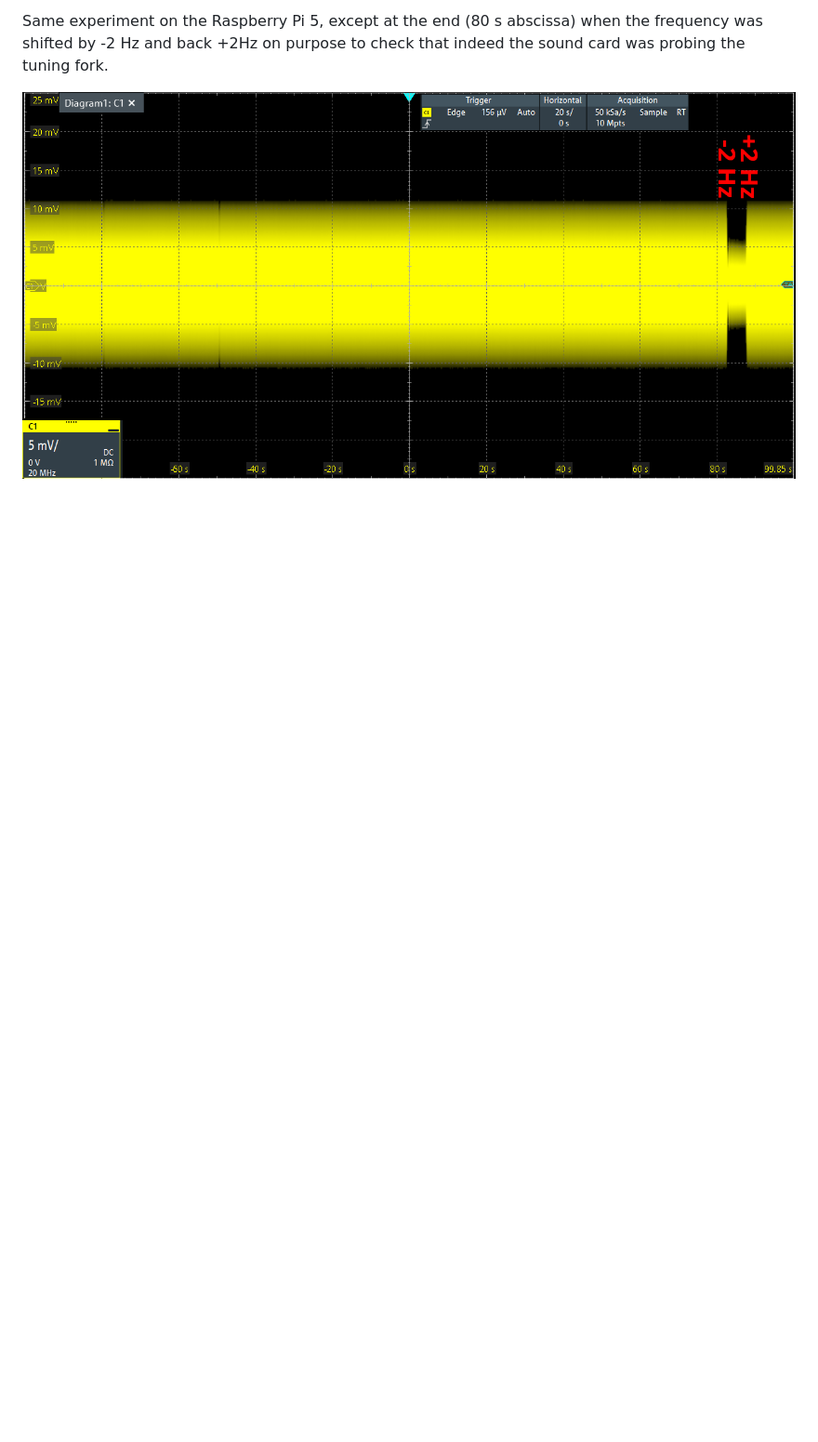
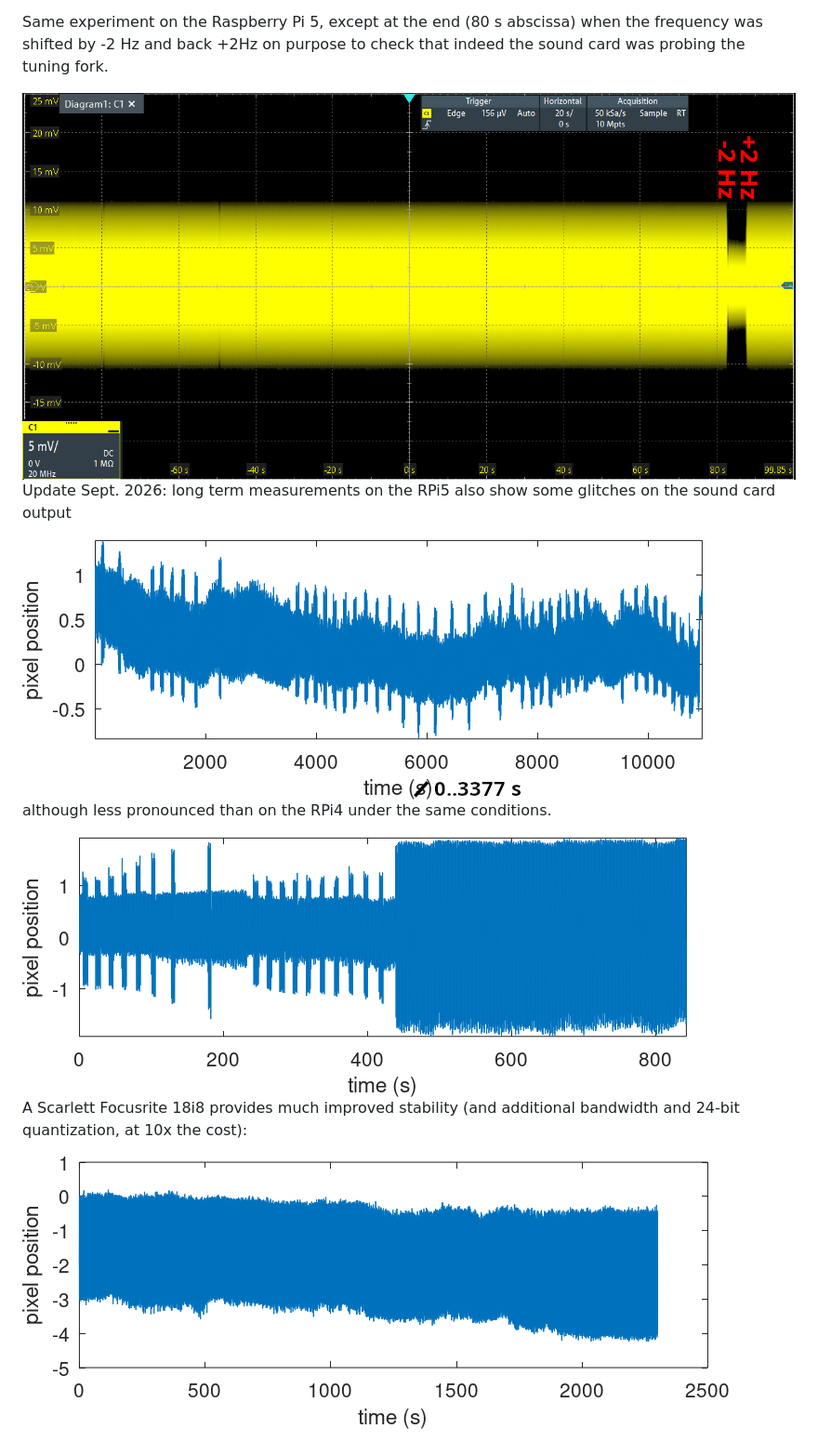
Before and after one commit to oscimp/efts_tuning_fork, a Markdown page: stroboscopy/README.md, the part around the change. Shown at 93% size. GitHub-like rendering; pictures changed too: stroboscopy/RPi4_32768Hz.png (added), stroboscopy/RPi5_32765Hz.png (added), stroboscopy/RPi5_32765Hz_Focusrite.png (added); blank space fills up the shorter version.

Commit message:
compare sound cards

```diff
--- a/stroboscopy/README.md
+++ b/stroboscopy/README.md
@@ -97,3 +97,15 @@ was shifted by -2 Hz and back +2Hz on purpose to check that indeed the sound car
 tuning fork.
 
 <img src="Screenshot_RPi5.png">
+
+Update Sept. 2026: long term measurements on the RPi5 also show some glitches on the sound card output
+
+<img src="RPi5_32765Hz.png">
+
+although less pronounced than on the RPi4 under the same conditions.
+
+<img src="RPi4_32768Hz.png">
+
+A Scarlett Focusrite 18i8 provides much improved stability (and additional bandwidth and 24-bit quantization, at 10x the cost):
+
+<img src="RPi5_32765Hz_Focusrite.png">
```
